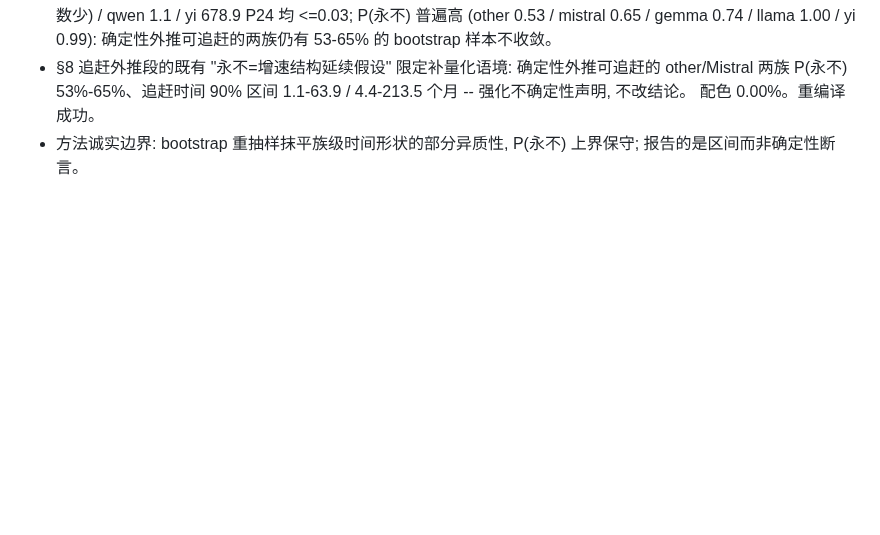
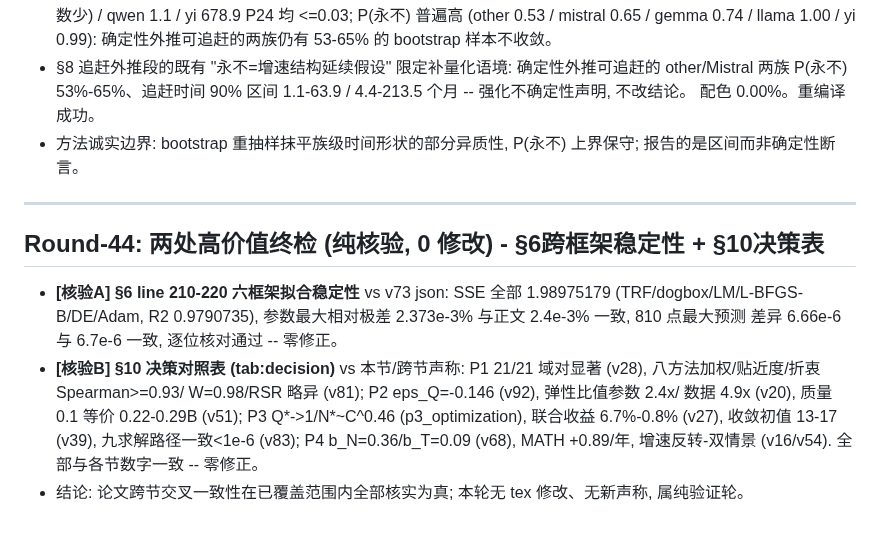
Before and after one commit to Akun-python/llm-compute-allocation-modeling, a Markdown page: PAPER_CLAIM_AUDIT.md, the part around the change. GitHub-like rendering; blank space fills up the shorter version.

Commit message:
docs: 审计Round-44 纯核验轮——§6六框架拟合稳定性(v73 json逐位一致: SSE 1.989752/极差2.4e-3%/预测差6.7e-6)与§10决策表(P1-P4全部锚定)交叉终检, 0修正

```diff
--- a/PAPER_CLAIM_AUDIT.md
+++ b/PAPER_CLAIM_AUDIT.md
@@ -1088,3 +1088,22 @@ PROMETHEE-II 与 VIKOR），作为"多框架算法交叉验证"的补强轮。
   配色 0.00%。重编译成功。
 - 方法诚实边界: bootstrap 重抽样抹平族级时间形状的部分异质性, P(永不)
   上界保守; 报告的是区间而非确定性断言。
+
+
+---
+
+## Round-44: 两处高价值终检 (纯核验, 0 修改) - §6跨框架稳定性 + §10决策表
+
+- **[核验A] §6 line 210-220 六框架拟合稳定性** vs v73 json:
+  SSE 全部 1.98975179 (TRF/dogbox/LM/L-BFGS-B/DE/Adam, R2 0.9790735),
+  参数最大相对极差 2.373e-3% 与正文 2.4e-3% 一致, 810 点最大预测
+  差异 6.66e-6 与 6.7e-6 一致, 逐位核对通过 -- 零修正。
+- **[核验B] §10 决策对照表 (tab:decision)** vs 本节/跨节声称:
+  P1 21/21 域对显著 (v28), 八方法加权/贴近度/折衷 Spearman>=0.93/
+  W=0.98/RSR 略异 (v81); P2 eps_Q=-0.146 (v92), 弹性比值参数 2.4x/
+  数据 4.9x (v20), 质量 0.1 等价 0.22-0.29B (v51); P3 Q*->1/N*~C^0.46
+  (p3_optimization), 联合收益 6.7%-0.8% (v27), 收敛初值 13-17 (v39),
+  九求解路径一致<1e-6 (v83); P4 b_N=0.36/b_T=0.09 (v68), MATH +0.89/年,
+  增速反转-双情景 (v16/v54). 全部与各节数字一致 -- 零修正。
+- 结论: 论文跨节交叉一致性在已覆盖范围内全部核实为真; 本轮无 tex
+  修改、无新声称, 属纯验证轮。
```
